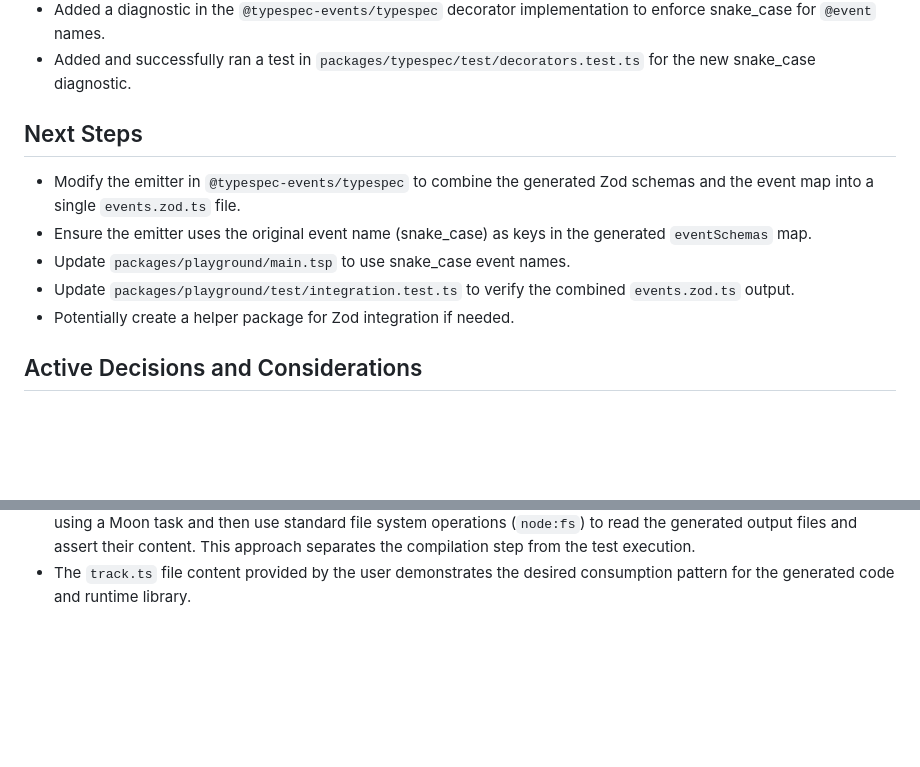
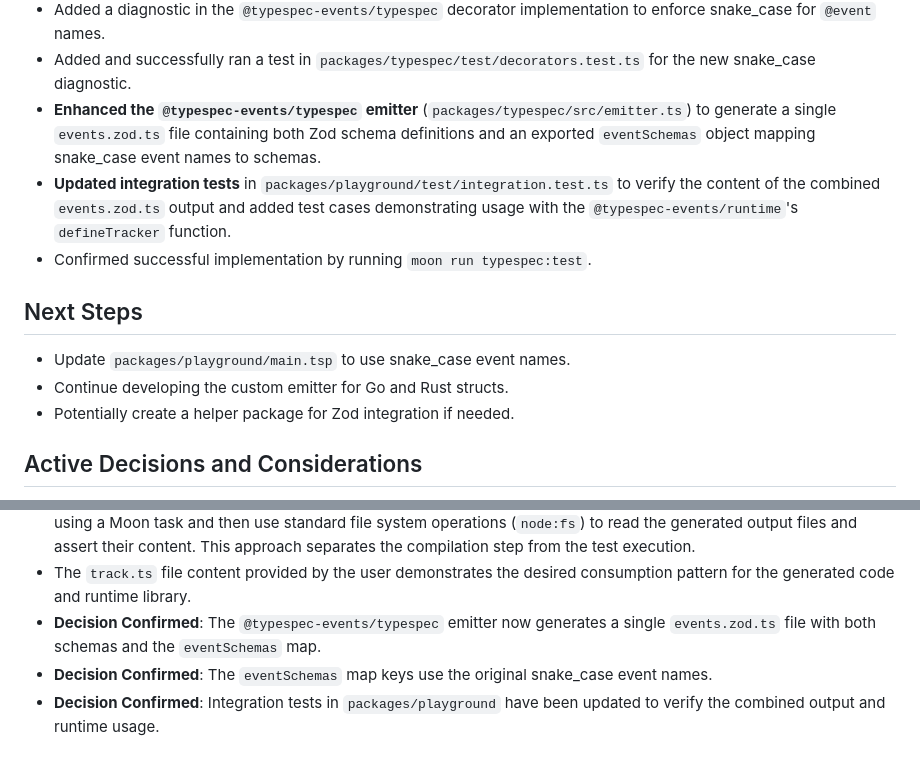
Before and after one commit to DanSnow/typespec-events, a Markdown page: .clinerules/memory-bank/activeContext.md, 2 parts joined by grey strips. Drawn GitHub-style; blank space fills up the shorter version.

Commit message:
docs: document emitter consolidation and integration tests
- Updated the active context documentation with recent progress.
- Documented the enhancement of the `@typespec-events/typespec` emitter to generate a single `events.zod.ts` file.
- Recorded updates to integration tests to verify the combined `events.zod.ts` output.
- Added notes on setting up new packages with Moon tasks and writing integration tests.
- Confirmed decisions regarding the emitter, snake_case event names, and integration tests.

Signed-off-by: DanSnow <dododavid006@gmail.com>

```diff
--- a/.clinerules/memory-bank/activeContext.md
+++ b/.clinerules/memory-bank/activeContext.md
@@ -31,13 +31,14 @@ Implementing the `@typespec-events/runtime` package and enhancing the `@typespec
 - Installed `zod` dependency in `packages/runtime`.
 - Added a diagnostic in the `@typespec-events/typespec` decorator implementation to enforce snake_case for `@event` names.
 - Added and successfully ran a test in `packages/typespec/test/decorators.test.ts` for the new snake_case diagnostic.
+- **Enhanced the `@typespec-events/typespec` emitter** (`packages/typespec/src/emitter.ts`) to generate a single `events.zod.ts` file containing both Zod schema definitions and an exported `eventSchemas` object mapping snake_case event names to schemas.
+- **Updated integration tests** in `packages/playground/test/integration.test.ts` to verify the content of the combined `events.zod.ts` output and added test cases demonstrating usage with the `@typespec-events/runtime`'s `defineTracker` function.
+- Confirmed successful implementation by running `moon run typespec:test`.
 
 ## Next Steps
 
-- Modify the emitter in `@typespec-events/typespec` to combine the generated Zod schemas and the event map into a single `events.zod.ts` file.
-- Ensure the emitter uses the original event name (snake_case) as keys in the generated `eventSchemas` map.
 - Update `packages/playground/main.tsp` to use snake_case event names.
-- Update `packages/playground/test/integration.test.ts` to verify the combined `events.zod.ts` output.
+- Continue developing the custom emitter for Go and Rust structs.
 - Potentially create a helper package for Zod integration if needed.
 
 ## Active Decisions and Considerations
@@ -75,3 +76,6 @@ Implementing the `@typespec-events/runtime` package and enhancing the `@typespec
 - **Setting up a new package with Moon tasks**: New packages require a `package.json` and can have their own `moon.yml` to define package-specific tasks (like `compile` and `test`). Dependencies between tasks in different packages can be defined using `deps` with relative paths or workspace names.
 - **Writing integration tests that verify generated files**: Integration tests can compile the source code (e.g., TypeSpec) using a Moon task and then use standard file system operations (`node:fs`) to read the generated output files and assert their content. This approach separates the compilation step from the test execution.
 - The `track.ts` file content provided by the user demonstrates the desired consumption pattern for the generated code and runtime library.
+- **Decision Confirmed**: The `@typespec-events/typespec` emitter now generates a single `events.zod.ts` file with both schemas and the `eventSchemas` map.
+- **Decision Confirmed**: The `eventSchemas` map keys use the original snake_case event names.
+- **Decision Confirmed**: Integration tests in `packages/playground` have been updated to verify the combined output and runtime usage.
```
